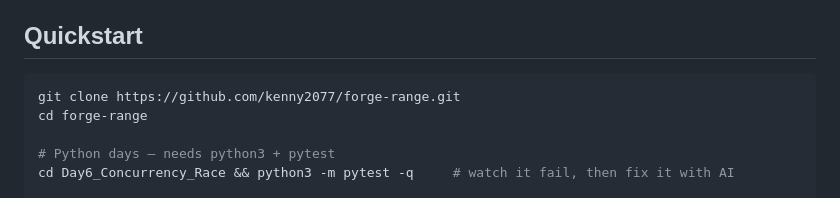
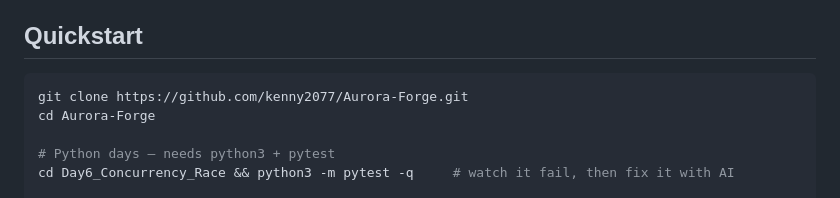
Before and after one commit to kenny2077/Aurora-Forge, a Markdown page: README.md, the part around one of its changes. Drawn GitHub-style.

````diff
--- a/README.md
+++ b/README.md
@@ -41,8 +41,8 @@ agent-infra engineering.
 ## Quickstart
 
 ```bash
-git clone https://github.com/kenny2077/forge-range.git
-cd forge-range
+git clone https://github.com/kenny2077/Aurora-Forge.git
+cd Aurora-Forge
 
 # Python days — needs python3 + pytest
 cd Day6_Concurrency_Race && python3 -m pytest -q     # watch it fail, then fix it with AI
````
Also changed, not shown: other parts of README.md (+3 -3 lines).
